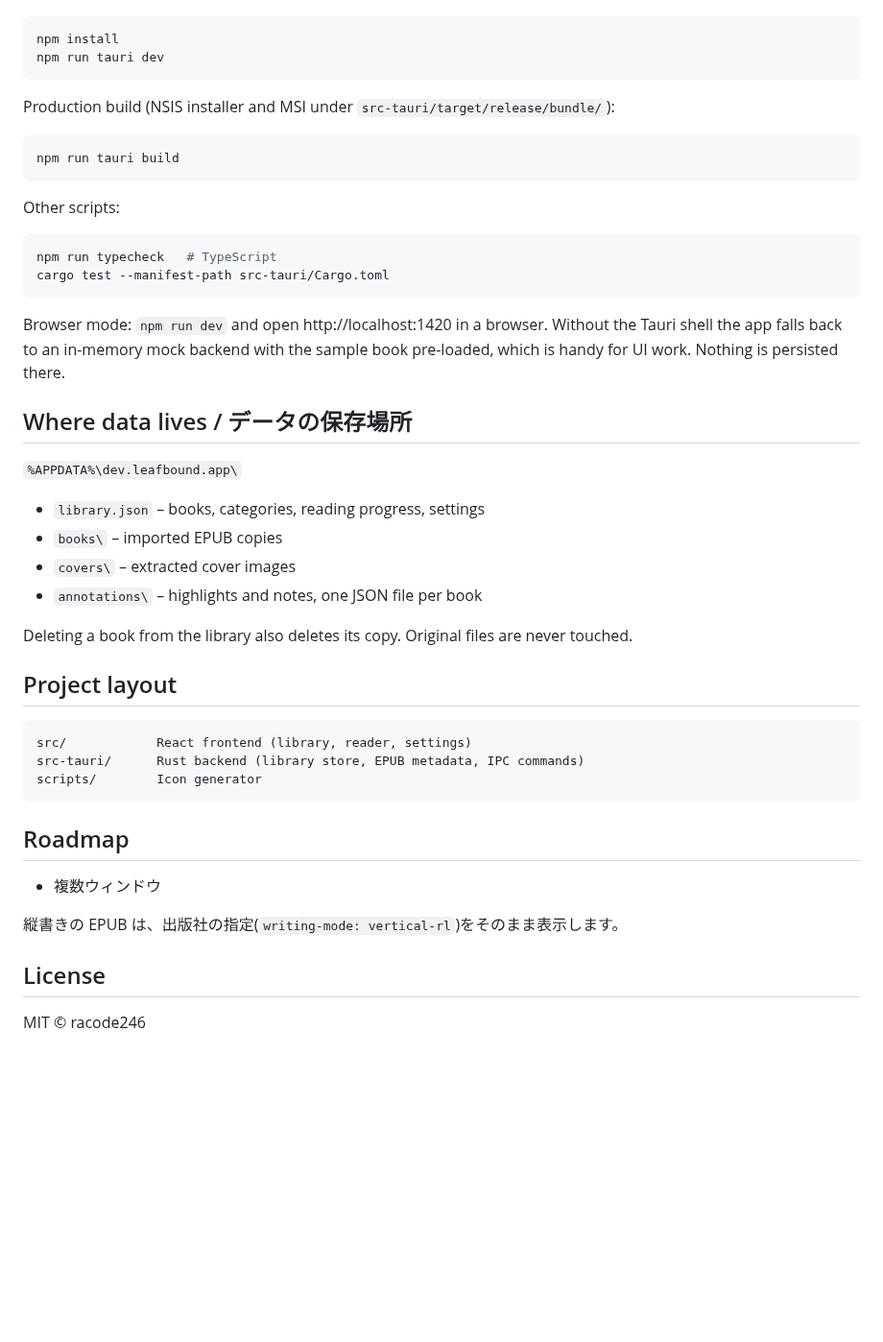
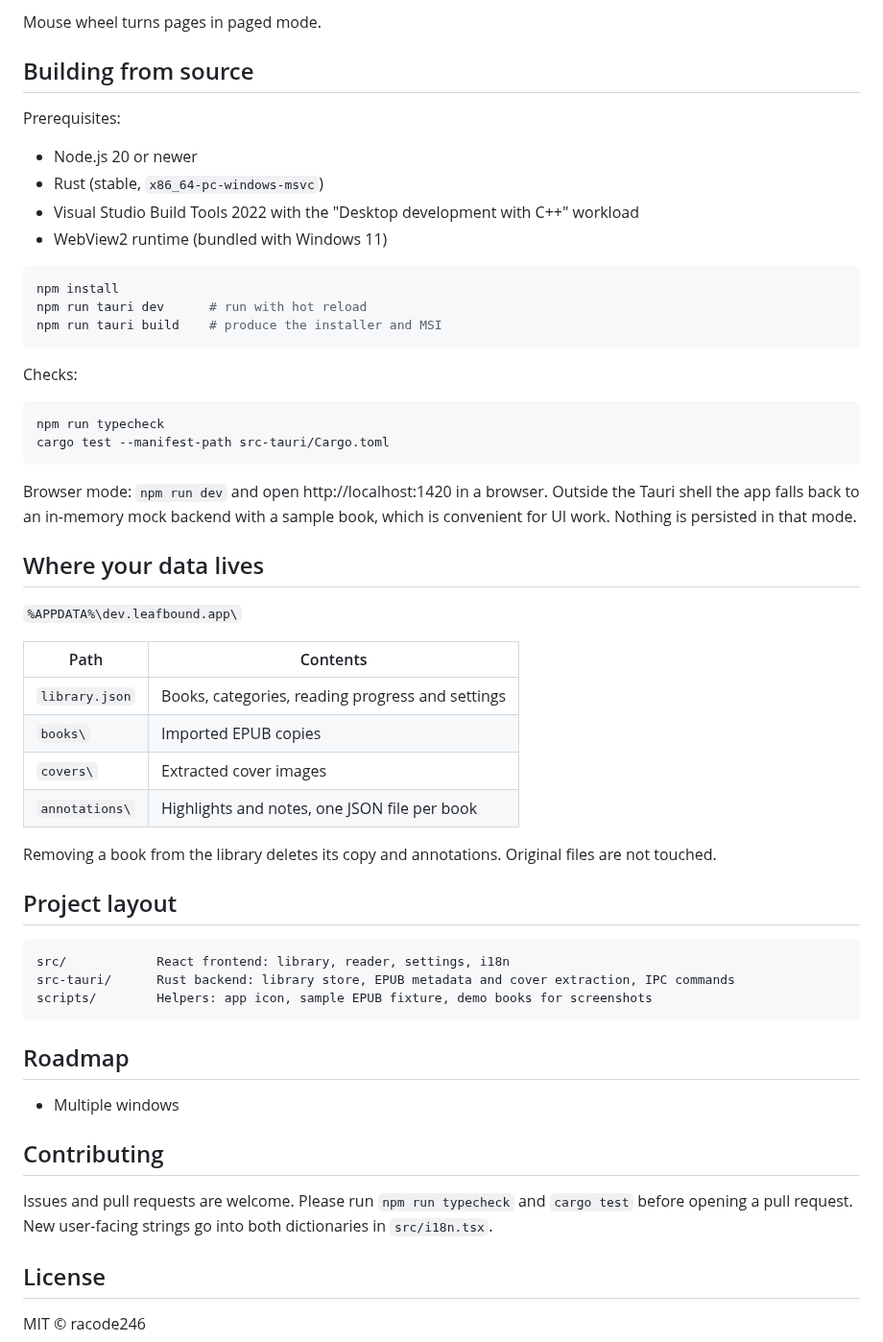
Before and after one commit to racode246/leafbound, a Markdown page: README.md, the part around one of its changes. Shown at 96% size. Rendered like a GitHub page; blank space fills up the shorter version.

````diff
--- a/README.md
+++ b/README.md
@@ -29,50 +42,57 @@ Prerequisites: Node.js 20+, Rust (stable, MSVC toolchain), Visual Studio Build T
+Mouse wheel turns pages in paged mode.
+
+## Building from source
+
+Prerequisites:
+
+- Node.js 20 or newer
+- Rust (stable, `x86_64-pc-windows-msvc`)
+- Visual Studio Build Tools 2022 with the "Desktop development with C++" workload
+- WebView2 runtime (bundled with Windows 11)
 
 ```bash
 npm install
-npm run tauri dev
+npm run tauri dev      # run with hot reload
+npm run tauri build    # produce the installer and MSI
 ```
 
-Production build (NSIS installer and MSI under `src-tauri/target/release/bundle/`):
+Checks:
 
 ```bash
-npm run tauri build
-```
-
-Other scripts:
-
-```bash
-npm run typecheck   # TypeScript
+npm run typecheck
 cargo test --manifest-path src-tauri/Cargo.toml
 ```
 
-Browser mode: `npm run dev` and open http://localhost:1420 in a browser.
-Without the Tauri shell the app falls back to an in-memory mock backend with the
-sample book pre-loaded, which is handy for UI work. Nothing is persisted there.
+Browser mode: `npm run dev` and open http://localhost:1420 in a browser. Outside the Tauri shell the app falls back to an in-memory mock backend with a sample book, which is convenient for UI work. Nothing is persisted in that mode.
 
-## Where data lives / データの保存場所
+## Where your data lives
 
 `%APPDATA%\dev.leafbound.app\`
 
-- `library.json` – books, categories, reading progress, settings
-- `books\` – imported EPUB copies
-- `covers\` – extracted cover images
-- `annotations\` – highlights and notes, one JSON file per book
+| Path | Contents |
+|---|---|
+| `library.json` | Books, categories, reading progress and settings |
+| `books\` | Imported EPUB copies |
+| `covers\` | Extracted cover images |
+| `annotations\` | Highlights and notes, one JSON file per book |
 
-Deleting a book from the library also deletes its copy. Original files are never touched.
+Removing a book from the library deletes its copy and annotations. Original files are not touched.
 
 ## Project layout
 
 ```
-src/            React frontend (library, reader, settings)
-src-tauri/      Rust backend (library store, EPUB metadata, IPC commands)
-scripts/        Icon generator
+src/            React frontend: library, reader, settings, i18n
+src-tauri/      Rust backend: library store, EPUB metadata and cover extraction, IPC commands
+scripts/        Helpers: app icon, sample EPUB fixture, demo books for screenshots
 ```
 
 ## Roadmap
 
-- 複数ウィンドウ
+- Multiple windows
 
-縦書きの EPUB は、出版社の指定(`writing-mode: vertical-rl`)をそのまま表示します。
+## Contributing
+
+Issues and pull requests are welcome. Please run `npm run typecheck` and `cargo test` before opening a pull request. New user-facing strings go into both dictionaries in `src/i18n.tsx`.
 
 ## License
 
````
Also changed, not shown: other parts of README.md (+32 -19 lines), README.ja.md (added, +99 -0 lines), docs/screenshot-library.png (added), docs/screenshot-reader.png (deleted), 1 other file.
